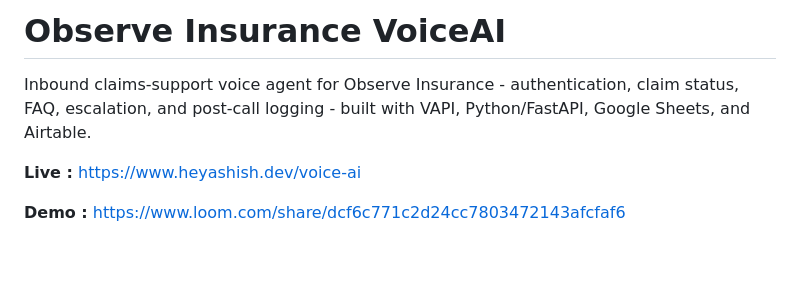
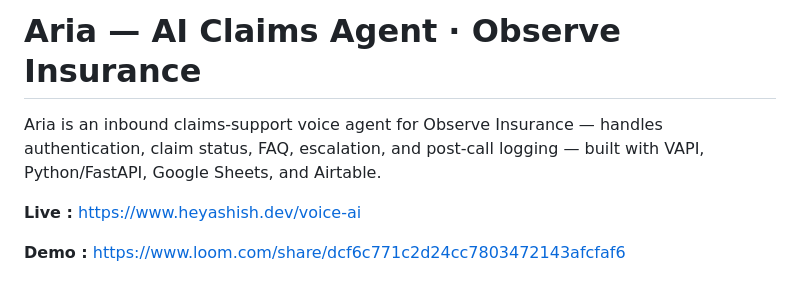
Before and after one commit to sonic-sabers/Voice-call-ai-agent, a Markdown page: README.md, the part around the change. GitHub-like rendering; blank space fills up the shorter version.

Commit message:
chore: rebrand README from "Observe Insurance VoiceAI" to "Aria — AI Claims Agent" with refined project description
Update main heading to "Aria — AI Claims Agent · Observe Insurance" for clearer product/company hierarchy. Rewrite description to introduce Aria as the product name and replace hyphens with em dashes for consistency with dashboard branding.

```diff
--- a/README.md
+++ b/README.md
@@ -1,6 +1,6 @@
-# Observe Insurance VoiceAI
+# Aria — AI Claims Agent · Observe Insurance
 
-Inbound claims-support voice agent for Observe Insurance - authentication, claim status, FAQ, escalation, and post-call logging - built with VAPI, Python/FastAPI, Google Sheets, and Airtable.
+Aria is an inbound claims-support voice agent for Observe Insurance — handles authentication, claim status, FAQ, escalation, and post-call logging — built with VAPI, Python/FastAPI, Google Sheets, and Airtable.
 
 **Live :** https://www.heyashish.dev/voice-ai
 
```
